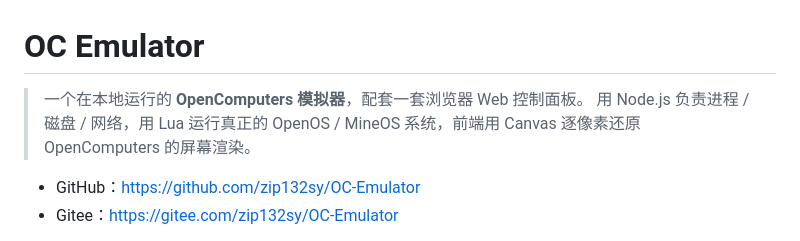
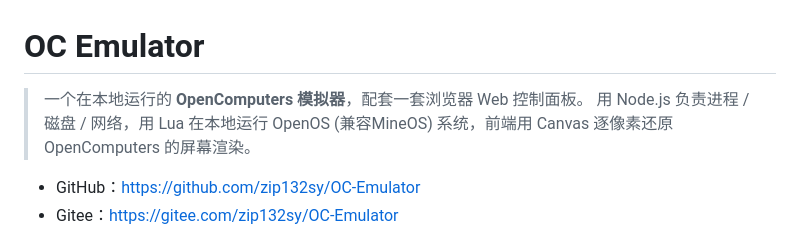
Before and after one commit to zip132sy/OC-Emulator, a Markdown page: README.md, the part around the change. Rendered like a GitHub page.

Commit message:
docs: update description

```diff
--- a/README.md
+++ b/README.md
@@ -1,7 +1,7 @@
 # OC Emulator
 
 > 一个在本地运行的 **OpenComputers 模拟器**，配套一套浏览器 Web 控制面板。
-> 用 Node.js 负责进程 / 磁盘 / 网络，用 Lua 运行真正的 OpenOS / MineOS 系统，前端用 Canvas 逐像素还原 OpenComputers 的屏幕渲染。
+> 用 Node.js 负责进程 / 磁盘 / 网络，用 Lua 在本地运行 OpenOS (兼容MineOS) 系统，前端用 Canvas 逐像素还原 OpenComputers 的屏幕渲染。
 
 - GitHub：https://github.com/zip132sy/OC-Emulator
 - Gitee：https://gitee.com/zip132sy/OC-Emulator
```
